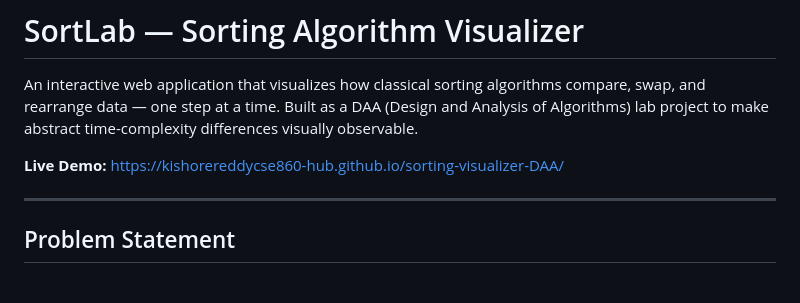
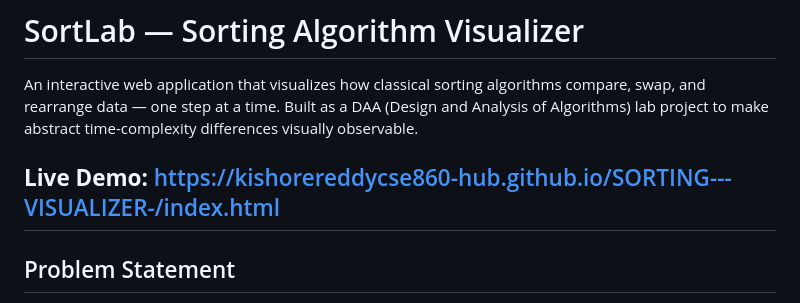
Before and after one commit to kishorereddycse860-hub/SORTING---VISUALIZER-, a Markdown page: README.md, the part around the change. GitHub-like rendering.

Commit message:
Change live demo link in README
Updated the live demo link in the README file to reflect the new URL.

```diff
--- a/README.md
+++ b/README.md
@@ -2,8 +2,7 @@
 
 An interactive web application that visualizes how classical sorting algorithms compare, swap, and rearrange data — one step at a time. Built as a DAA (Design and Analysis of Algorithms) lab project to make abstract time-complexity differences visually observable.
 
-**Live Demo:** [https://kishorereddycse860-hub.github.io/sorting-visualizer-DAA/](https://kishorereddycse860-hub.github.io/sorting-visualizer-DAA/)
-
+**Live Demo:** https://kishorereddycse860-hub.github.io/SORTING---VISUALIZER-/index.html
 ---
 
 ## Problem Statement
```
